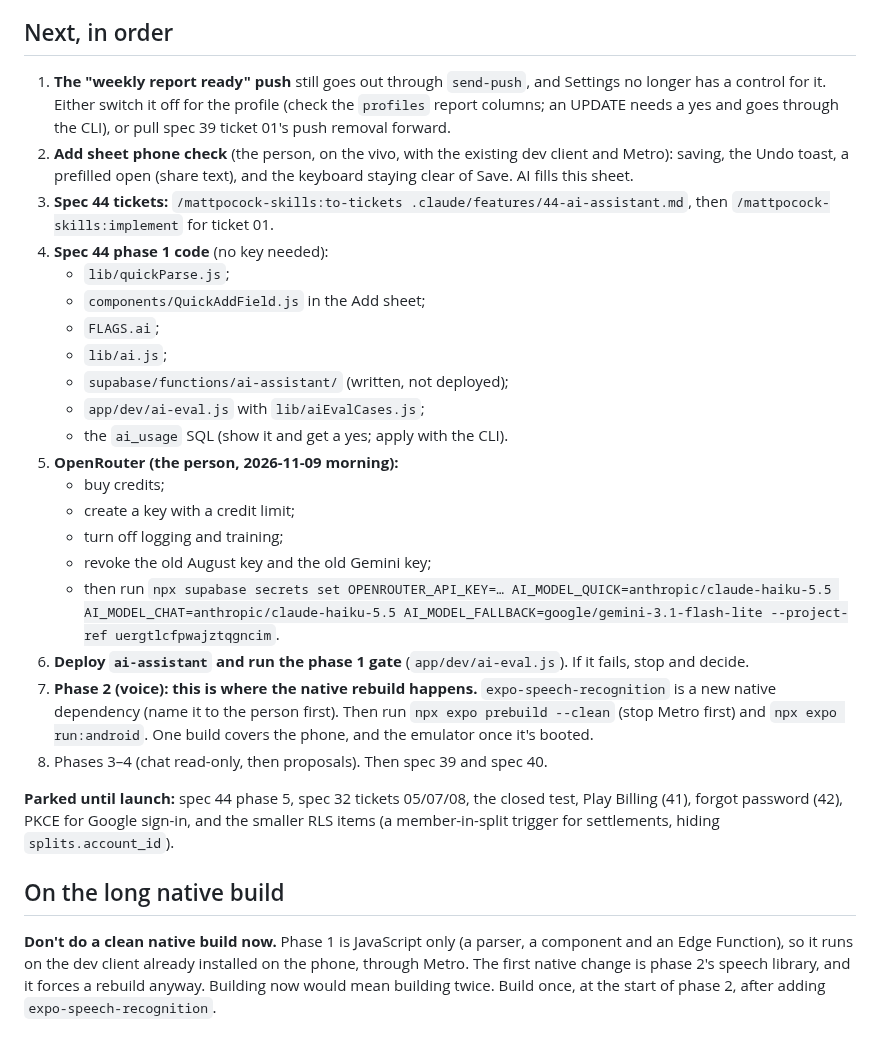
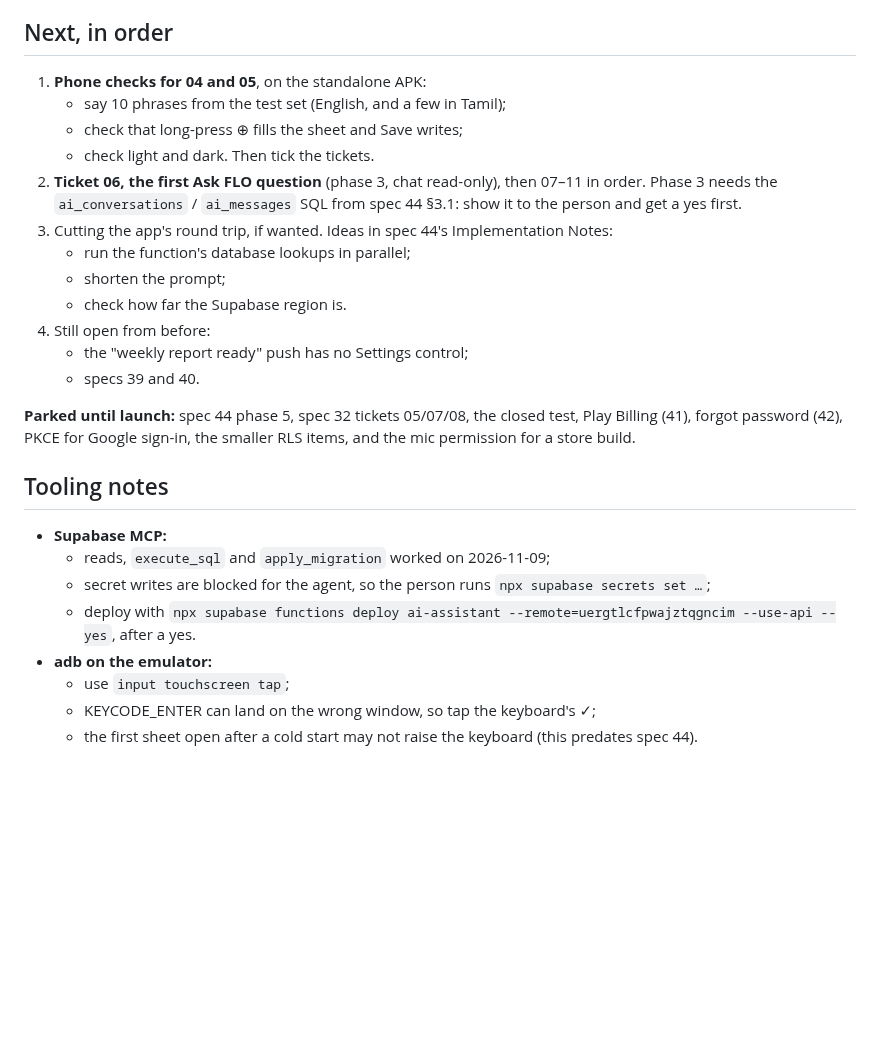
Before and after one commit to Shanks026/flo-expense-tracker-jul26, a Markdown page: handoff.md, the part around one of its changes. Rendered like a GitHub page; blank space fills up the shorter version.

```diff
--- a/handoff.md
+++ b/handoff.md
@@ -45,27 +50,27 @@ Read this first in a new session, then `AGENTS.md`, `.claude/features/00-index.m
 
 ## Next, in order
-1. **The "weekly report ready" push** still goes out through `send-push`, and Settings no longer has a control for it. Either switch it off for the profile (check the `profiles` report columns; an UPDATE needs a yes and goes through the CLI), or pull spec 39 ticket 01's push removal forward.
-2. **Add sheet phone check** (the person, on the vivo, with the existing dev client and Metro): saving, the Undo toast, a prefilled open (share text), and the keyboard staying clear of Save. AI fills this sheet.
-3. **Spec 44 tickets:** `/mattpocock-skills:to-tickets .claude/features/44-ai-assistant.md`, then `/mattpocock-skills:implement` for ticket 01.
-4. **Spec 44 phase 1 code** (no key needed):
-   - `lib/quickParse.js`;
-   - `components/QuickAddField.js` in the Add sheet;
-   - `FLAGS.ai`;
-   - `lib/ai.js`;
-   - `supabase/functions/ai-assistant/` (written, not deployed);
-   - `app/dev/ai-eval.js` with `lib/aiEvalCases.js`;
-   - the `ai_usage` SQL (show it and get a yes; apply with the CLI).
-5. **OpenRouter (the person, 2026-11-09 morning):**
-   - buy credits;
-   - create a key with a credit limit;
-   - turn off logging and training;
-   - revoke the old August key and the old Gemini key;
-   - then run `npx supabase secrets set OPENROUTER_API_KEY=… AI_MODEL_QUICK=anthropic/claude-haiku-5.5 AI_MODEL_CHAT=anthropic/claude-haiku-5.5 AI_MODEL_FALLBACK=google/gemini-3.1-flash-lite --project-ref uergtlcfpwajztqgncim`.
-6. **Deploy `ai-assistant` and run the phase 1 gate** (`app/dev/ai-eval.js`). If it fails, stop and decide.
-7. **Phase 2 (voice): this is where the native rebuild happens.** `expo-speech-recognition` is a new native dependency (name it to the person first). Then run `npx expo prebuild --clean` (stop Metro first) and `npx expo run:android`. One build covers the phone, and the emulator once it's booted.
-8. Phases 3–4 (chat read-only, then proposals). Then spec 39 and spec 40.
+1. **Phone checks for 04 and 05**, on the standalone APK:
+   - say 10 phrases from the test set (English, and a few in Tamil);
+   - check that long-press ⊕ fills the sheet and Save writes;
+   - check light and dark.
+   Then tick the tickets.
+2. **Ticket 06, the first Ask FLO question** (phase 3, chat read-only), then 07–11 in order. Phase 3 needs the `ai_conversations` / `ai_messages` SQL from spec 44 §3.1: show it to the person and get a yes first.
+3. Cutting the app's round trip, if wanted. Ideas in spec 44's Implementation Notes:
+   - run the function's database lookups in parallel;
+   - shorten the prompt;
+   - check how far the Supabase region is.
+4. Still open from before:
+   - the "weekly report ready" push has no Settings control;
+   - specs 39 and 40.
 
-**Parked until launch:** spec 44 phase 5, spec 32 tickets 05/07/08, the closed test, Play Billing (41), forgot password (42), PKCE for Google sign-in, and the smaller RLS items (a member-in-split trigger for settlements, hiding `splits.account_id`).
+**Parked until launch:** spec 44 phase 5, spec 32 tickets 05/07/08, the closed test, Play Billing (41), forgot password (42), PKCE for Google sign-in, the smaller RLS items, and the mic permission for a store build.
 
-## On the long native build
-**Don't do a clean native build now.** Phase 1 is JavaScript only (a parser, a component and an Edge Function), so it runs on the dev client already installed on the phone, through Metro. The first native change is phase 2's speech library, and it forces a rebuild anyway. Building now would mean building twice. Build once, at the start of phase 2, after adding `expo-speech-recognition`.
+## Tooling notes
+- **Supabase MCP:**
+  - reads, `execute_sql` and `apply_migration` worked on 2026-11-09;
+  - secret writes are blocked for the agent, so the person runs `npx supabase secrets set …`;
+  - deploy with `npx supabase functions deploy ai-assistant --remote=uergtlcfpwajztqgncim --use-api --yes`, after a yes.
+- **adb on the emulator:**
+  - use `input touchscreen tap`;
+  - KEYCODE_ENTER can land on the wrong window, so tap the keyboard's ✓;
+  - the first sheet open after a cold start may not raise the keyboard (this predates spec 44).
```
Also changed, not shown: other parts of handoff.md (+44 -39 lines).
